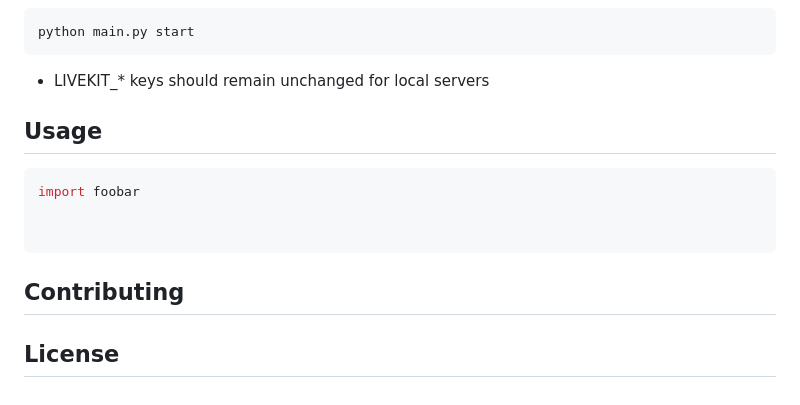
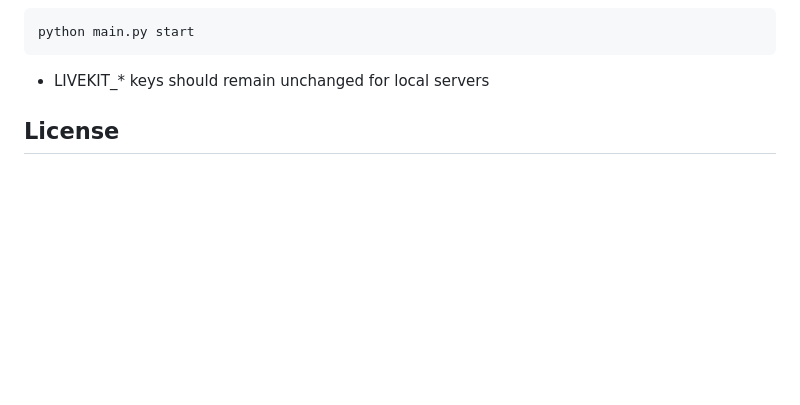
Before and after one commit to TeamDataMites/CareerCraftAI, a Markdown page: readme.md, the part around the change. GitHub-like rendering; blank space fills up the shorter version.

````diff
--- a/readme.md
+++ b/readme.md
@@ -146,15 +146,5 @@ python main.py start
 ```
 * LIVEKIT_* keys should remain unchanged for local servers
 
-## Usage
-
-```python
-import foobar
-
-
-```
-
-## Contributing
-
 
 ## License
````
